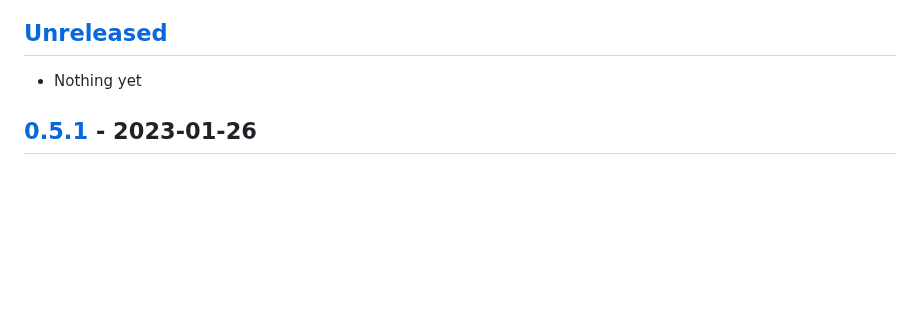
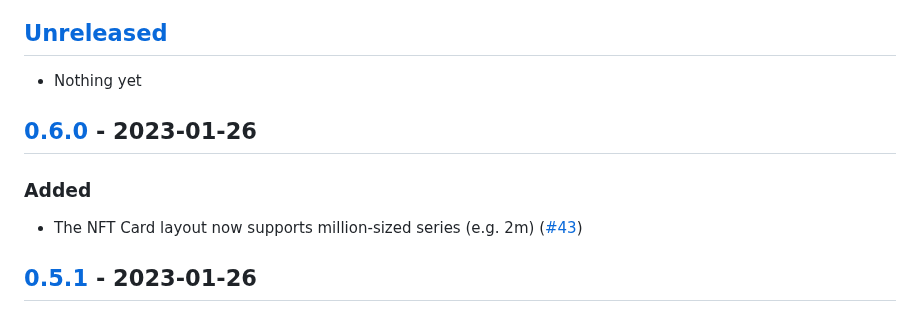
Before and after one commit to h4l/headgear, a Markdown page: CHANGELOG.md, the part around one of its changes. Rendered like a GitHub page; blank space fills up the shorter version.

Commit message:
docs: update CHANGELOG for 0.6.0

```diff
--- a/CHANGELOG.md
+++ b/CHANGELOG.md
@@ -9,6 +9,13 @@ and this project adheres to
 ## [Unreleased]
 
 - Nothing yet
+
+## [0.6.0] - 2023-01-26
+
+### Added
+
+- The NFT Card layout now supports million-sized series (e.g. 2m)
+  ([#43](https://github.com/h4l/headgear/pull/43))
 
 ## [0.5.1] - 2023-01-26
 
```
Also changed, not shown: other parts of CHANGELOG.md (+2 -2 lines).
